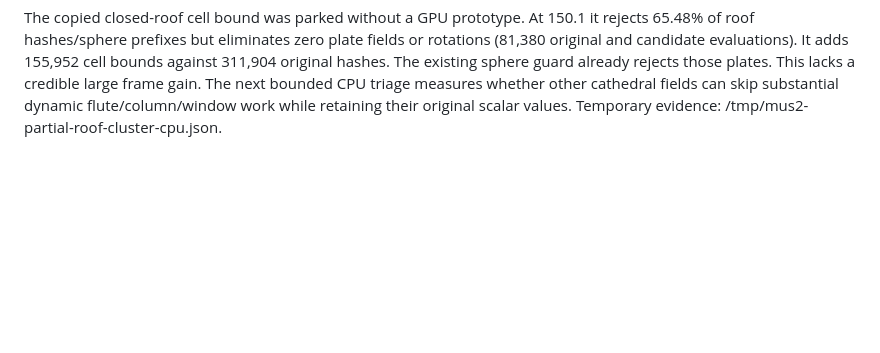
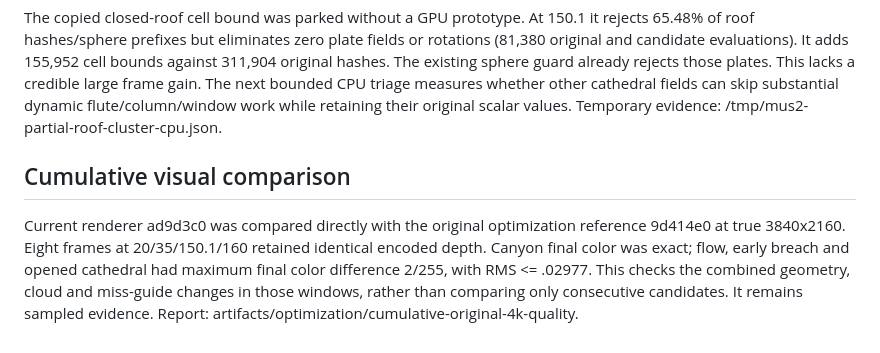
Before and after one commit to iskamag/la-sirena, a Markdown page: PRODUCTION-PERFORMANCE.md, the part around the change. Drawn GitHub-style; blank space fills up the shorter version.

Commit message:
Validate cumulative 4K visuals against original renderer

```diff
--- a/PRODUCTION-PERFORMANCE.md
+++ b/PRODUCTION-PERFORMANCE.md
@@ -62,3 +62,14 @@ guard already rejects those plates. This lacks a credible large frame gain.
 The next bounded CPU triage measures whether other cathedral fields can
 skip substantial dynamic flute/column/window work while retaining their
 original scalar values. Temporary evidence: /tmp/mus2-partial-roof-cluster-cpu.json.
+
+Cumulative visual comparison
+---------------------------
+
+Current renderer ad9d3c0 was compared directly with the original optimization
+reference 9d414e0 at true 3840x2160. Eight frames at 20/35/150.1/160 retained
+identical encoded depth. Canyon final color was exact; flow, early breach and
+opened cathedral had maximum final color difference 2/255, with RMS <= .02977.
+This checks the combined geometry, cloud and miss-guide changes in those
+windows, rather than comparing only consecutive candidates. It remains
+sampled evidence. Report: artifacts/optimization/cumulative-original-4k-quality.
```
Also changed, not shown: CANYON-BOUNDS.md (+1 -1 lines).
